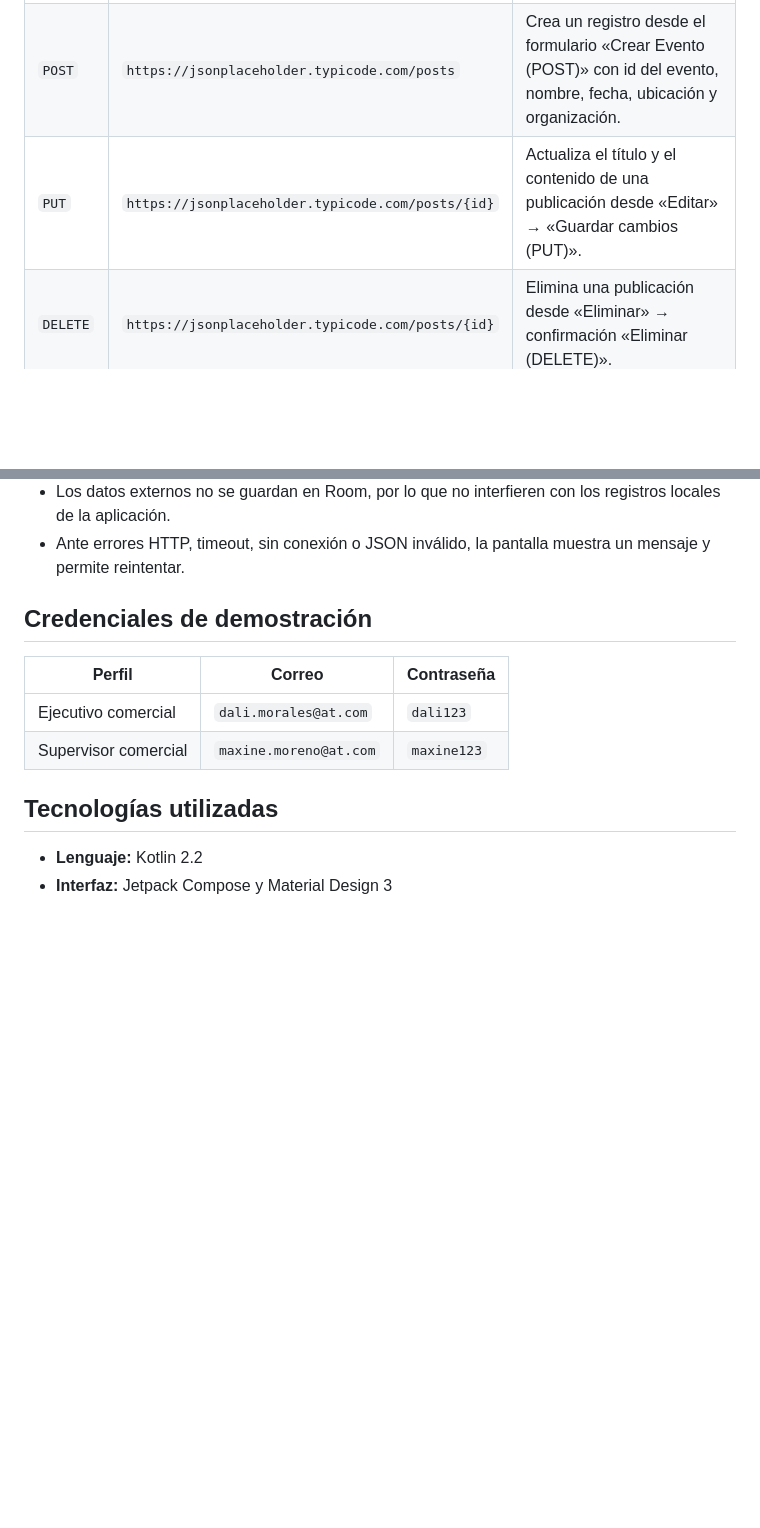
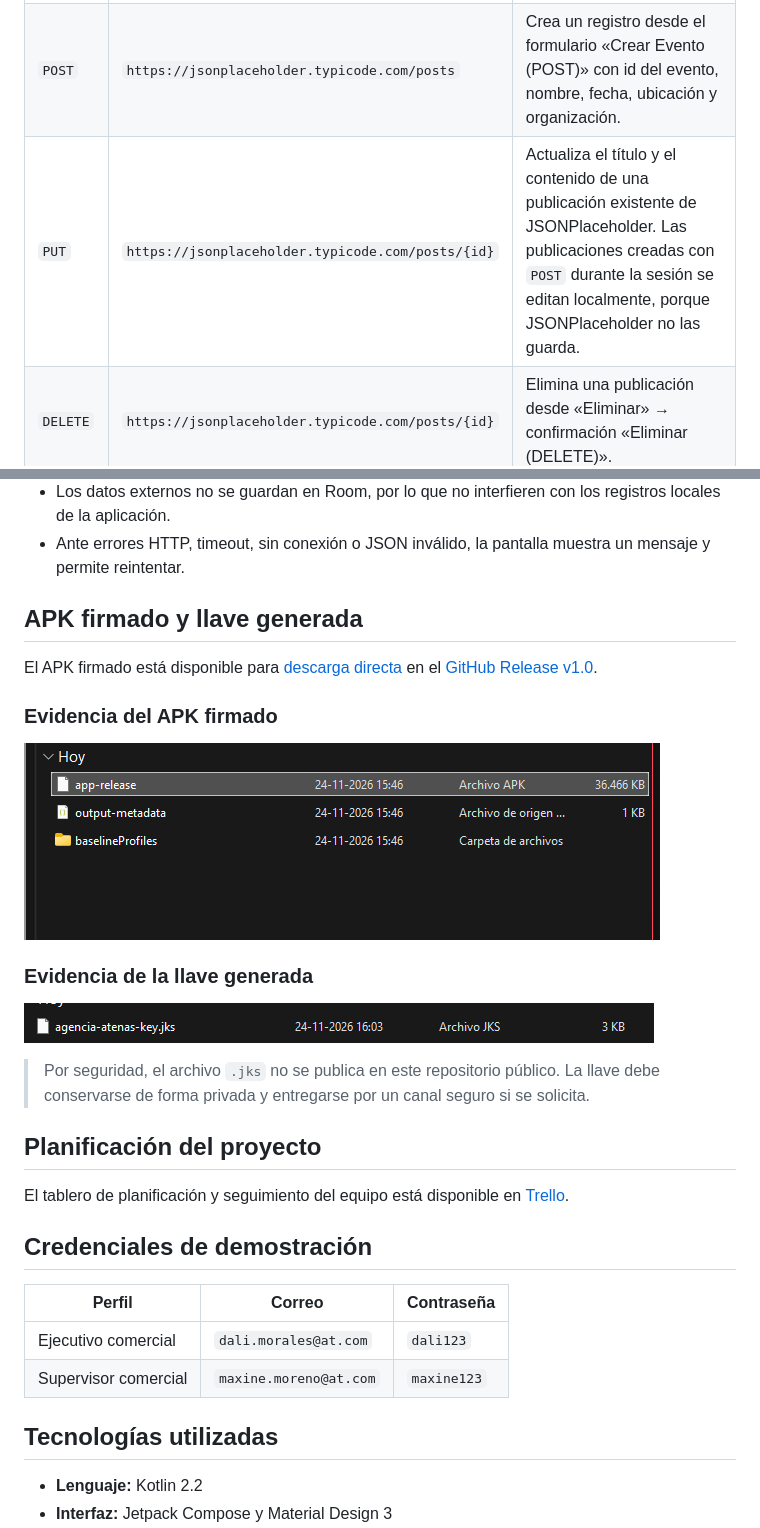
Before and after one commit to maxcheryl/Ev3-Desarrollo-Movil, a Markdown page: README.md, 2 parts joined by grey strips. Rendered like a GitHub page; pictures changed too: docs/evidencias/evidencia-apk.png (added), docs/evidencias/evidencia-key.png (added); blank space fills up the shorter version.

Commit message:
Actualizacion readme

```diff
--- a/README.md
+++ b/README.md
@@ -46,7 +46,7 @@ Base URL: `https://jsonplaceholder.typicode.com/`
 | ------ | -------- | ----------- |
 | `GET` | `https://jsonplaceholder.typicode.com/posts` | Devuelve la lista de publicaciones de prueba al abrir la pantalla «API de prueba» (y al pulsar «Reintentar»). No se almacenan localmente. |
 | `POST` | `https://jsonplaceholder.typicode.com/posts` | Crea un registro desde el formulario «Crear Evento (POST)» con id del evento, nombre, fecha, ubicación y organización. |
-| `PUT` | `https://jsonplaceholder.typicode.com/posts/{id}` | Actualiza el título y el contenido de una publicación desde «Editar» → «Guardar cambios (PUT)». |
+| `PUT` | `https://jsonplaceholder.typicode.com/posts/{id}` | Actualiza el título y el contenido de una publicación existente de JSONPlaceholder. Las publicaciones creadas con `POST` durante la sesión se editan localmente, porque JSONPlaceholder no las guarda. |
 | `DELETE` | `https://jsonplaceholder.typicode.com/posts/{id}` | Elimina una publicación desde «Eliminar» → confirmación «Eliminar (DELETE)». |
 
 Detalles de la integración:
@@ -56,6 +56,24 @@ Detalles de la integración:
 - JSONPlaceholder **simula** los cambios: `POST`, `PUT` y `DELETE` responden con éxito, pero no conservan los datos. La pantalla lo indica explícitamente.
 - Los datos externos no se guardan en Room, por lo que no interfieren con los registros locales de la aplicación.
 - Ante errores HTTP, timeout, sin conexión o JSON inválido, la pantalla muestra un mensaje y permite reintentar.
+
+## APK firmado y llave generada
+
+El APK firmado está disponible para [descarga directa](https://github.com/maxcheryl/Ev3-Desarrollo-Movil/releases/download/v1.0/app-release.apk) en el [GitHub Release v1.0](https://github.com/maxcheryl/Ev3-Desarrollo-Movil/releases/tag/v1.0).
+
+### Evidencia del APK firmado
+
+![Captura del APK firmado generado](docs/evidencias/evidencia-apk.png)
+
+### Evidencia de la llave generada
+
+![Captura del archivo de llave generado](docs/evidencias/evidencia-key.png)
+
+> Por seguridad, el archivo `.jks` no se publica en este repositorio público. La llave debe conservarse de forma privada y entregarse por un canal seguro si se solicita.
+
+## Planificación del proyecto
+
+El tablero de planificación y seguimiento del equipo está disponible en [Trello](https://trello.com/b/XOiFMXCR/desarrollo-movil-ev3).
 
 ## Credenciales de demostración
 
```
